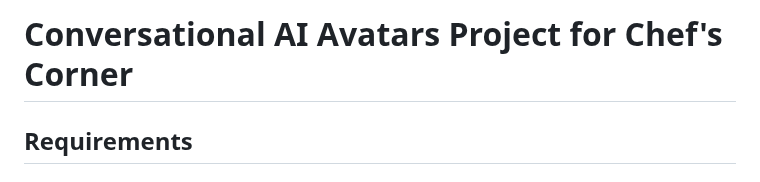
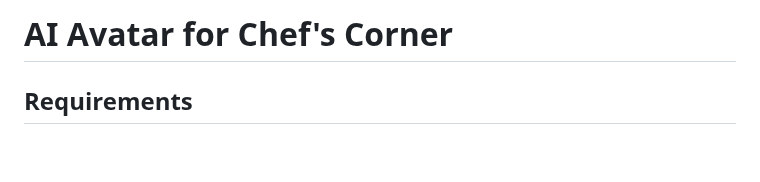
Before and after one commit to javaidiqbal11/IKY_Chef_Corner_Avatar, a Markdown page: README.md, the part around the change. GitHub-like rendering; blank space fills up the shorter version.

```diff
--- a/README.md
+++ b/README.md
@@ -1,4 +1,4 @@
-# Conversational AI Avatars Project for Chef's Corner
+# AI Avatar for Chef's Corner
 
 ## Requirements
 
```
